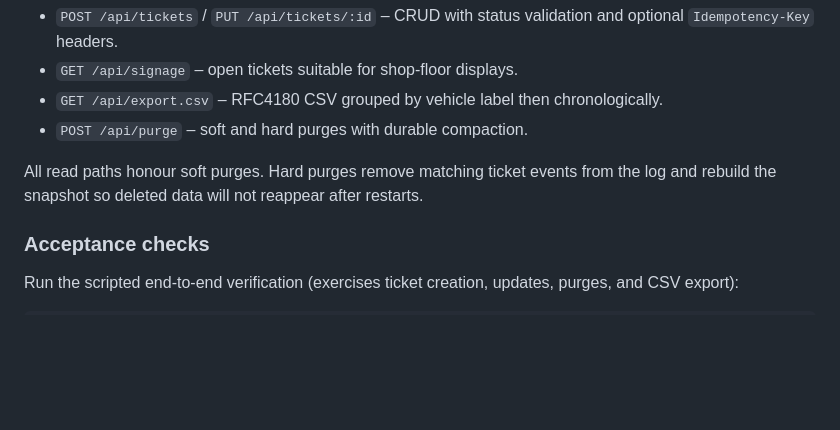
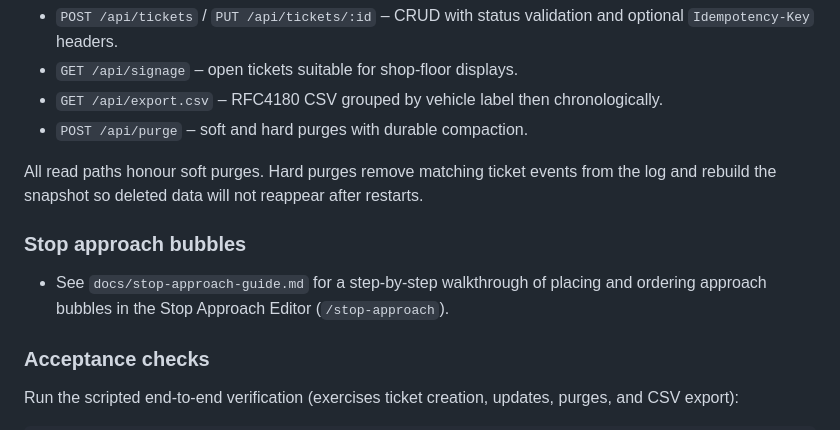
Before and after one commit to disgudname/UTS-Headway-Guard, a Markdown page: README.md, the part around the change. Drawn GitHub-style; blank space fills up the shorter version.

Commit message:
Add stop approach bubble setup guide

```diff
--- a/README.md
+++ b/README.md
@@ -57,6 +57,10 @@ Writes complete as soon as the append-only log is flushed on that volume; no cro
 
 All read paths honour soft purges. Hard purges remove matching ticket events from the log and rebuild the snapshot so deleted data will not reappear after restarts.
 
+### Stop approach bubbles
+
+- See `docs/stop-approach-guide.md` for a step-by-step walkthrough of placing and ordering approach bubbles in the Stop Approach Editor (`/stop-approach`).
+
 ### Acceptance checks
 
 Run the scripted end-to-end verification (exercises ticket creation, updates, purges, and CSV export):
```
Also changed, not shown: docs/stop-approach-guide.md (added, +28 -0 lines).
